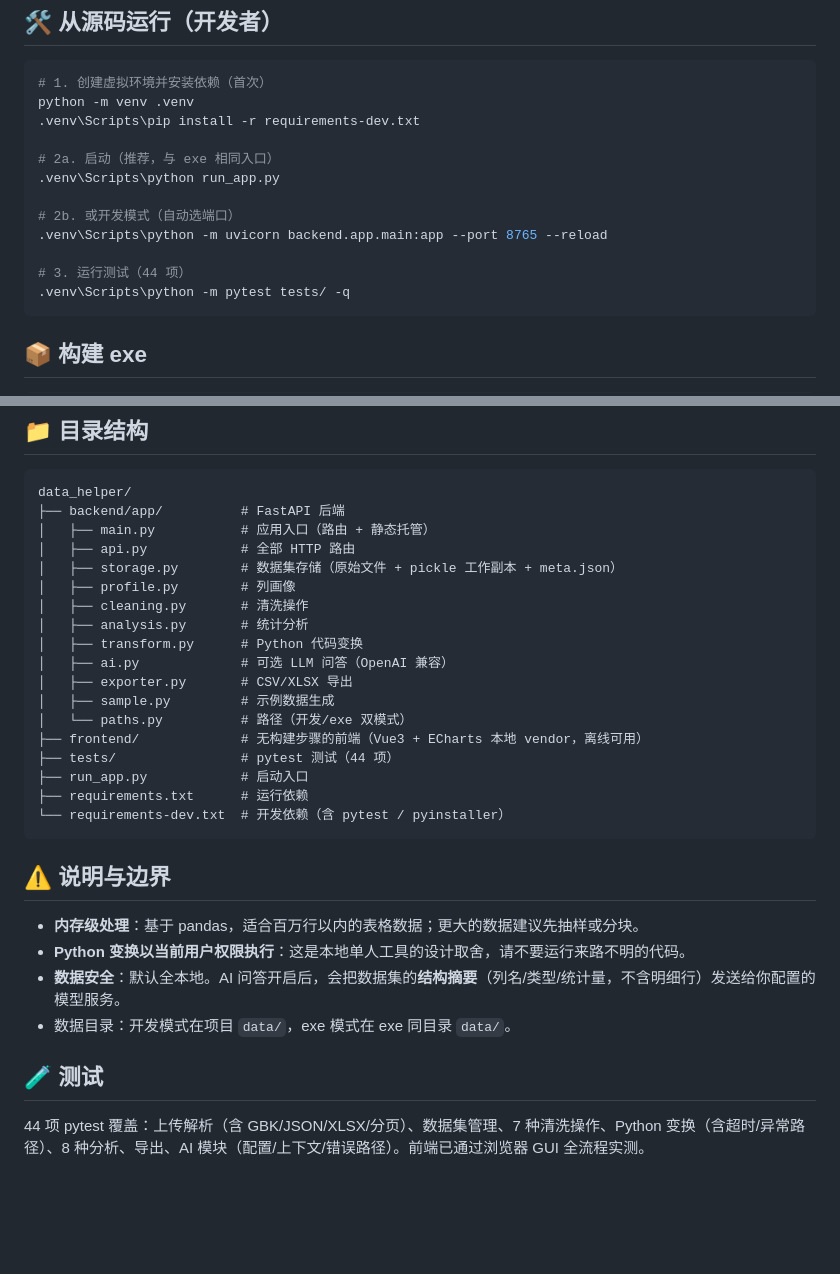
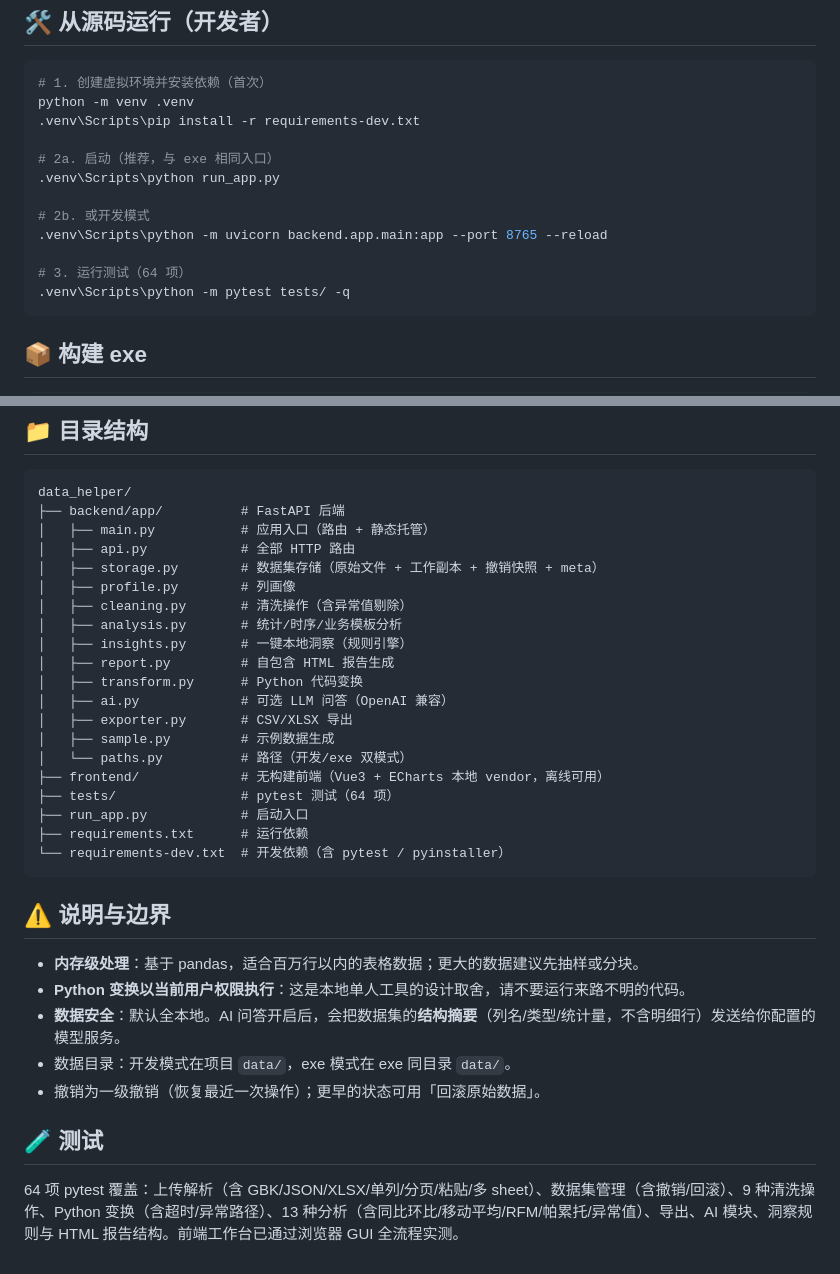
Before and after one commit to tendernessnick/data-helper, a Markdown page: README.md, 2 parts joined by grey strips. GitHub-like rendering; blank space fills up the shorter version.

````diff
--- a/README.md
+++ b/README.md
@@ -49,10 +67,10 @@ python -m venv .venv
 # 2a. 启动（推荐，与 exe 相同入口）
 .venv\Scripts\python run_app.py
 
-# 2b. 或开发模式（自动选端口）
+# 2b. 或开发模式
 .venv\Scripts\python -m uvicorn backend.app.main:app --port 8765 --reload
 
-# 3. 运行测试（44 项）
+# 3. 运行测试（64 项）
 .venv\Scripts\python -m pytest tests/ -q
 ```
 
@@ -71,17 +89,19 @@ data_helper/
 ├── backend/app/          # FastAPI 后端
 │   ├── main.py           # 应用入口（路由 + 静态托管）
 │   ├── api.py            # 全部 HTTP 路由
-│   ├── storage.py        # 数据集存储（原始文件 + pickle 工作副本 + meta.json）
+│   ├── storage.py        # 数据集存储（原始文件 + 工作副本 + 撤销快照 + meta）
 │   ├── profile.py        # 列画像
-│   ├── cleaning.py       # 清洗操作
-│   ├── analysis.py       # 统计分析
+│   ├── cleaning.py       # 清洗操作（含异常值剔除）
+│   ├── analysis.py       # 统计/时序/业务模板分析
+│   ├── insights.py       # 一键本地洞察（规则引擎）
+│   ├── report.py         # 自包含 HTML 报告生成
 │   ├── transform.py      # Python 代码变换
 │   ├── ai.py             # 可选 LLM 问答（OpenAI 兼容）
 │   ├── exporter.py       # CSV/XLSX 导出
 │   ├── sample.py         # 示例数据生成
 │   └── paths.py          # 路径（开发/exe 双模式）
-├── frontend/             # 无构建步骤的前端（Vue3 + ECharts 本地 vendor，离线可用）
-├── tests/                # pytest 测试（44 项）
+├── frontend/             # 无构建前端（Vue3 + ECharts 本地 vendor，离线可用）
+├── tests/                # pytest 测试（64 项）
 ├── run_app.py            # 启动入口
 ├── requirements.txt      # 运行依赖
 └── requirements-dev.txt  # 开发依赖（含 pytest / pyinstaller）
@@ -93,7 +113,8 @@ data_helper/
 - **Python 变换以当前用户权限执行**：这是本地单人工具的设计取舍，请不要运行来路不明的代码。
 - **数据安全**：默认全本地。AI 问答开启后，会把数据集的**结构摘要**（列名/类型/统计量，不含明细行）发送给你配置的模型服务。
 - 数据目录：开发模式在项目 `data/`，exe 模式在 exe 同目录 `data/`。
+- 撤销为一级撤销（恢复最近一次操作）；更早的状态可用「回滚原始数据」。
 
 ## 🧪 测试
 
-44 项 pytest 覆盖：上传解析（含 GBK/JSON/XLSX/分页）、数据集管理、7 种清洗操作、Python 变换（含超时/异常路径）、8 种分析、导出、AI 模块（配置/上下文/错误路径）。前端已通过浏览器 GUI 全流程实测。
+64 项 pytest 覆盖：上传解析（含 GBK/JSON/XLSX/单列/分页/粘贴/多 sheet）、数据集管理（含撤销/回滚）、9 种清洗操作、Python 变换（含超时/异常路径）、13 种分析（含同比环比/移动平均/RFM/帕累托/异常值）、导出、AI 模块、洞察规则与 HTML 报告结构。前端工作台已通过浏览器 GUI 全流程实测。
````
Also changed, not shown: other parts of README.md (+29 -11 lines).
